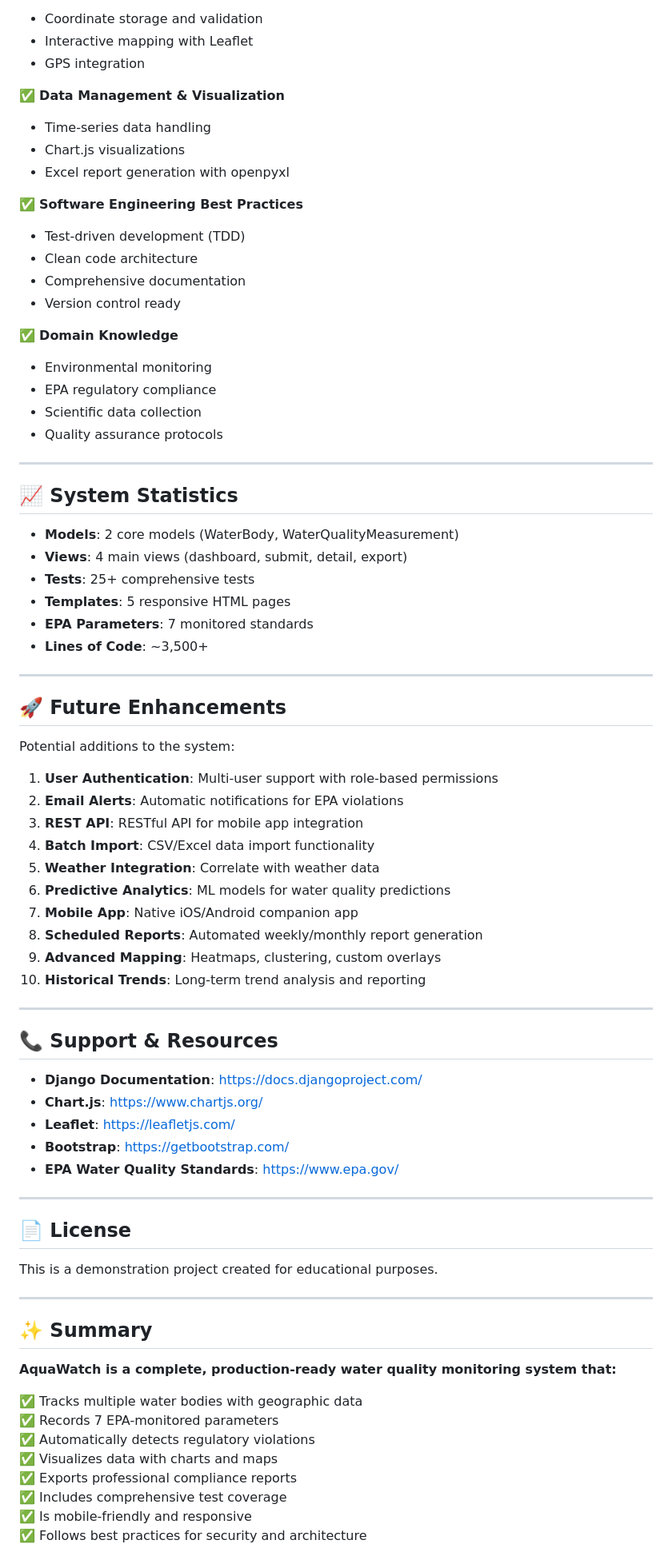
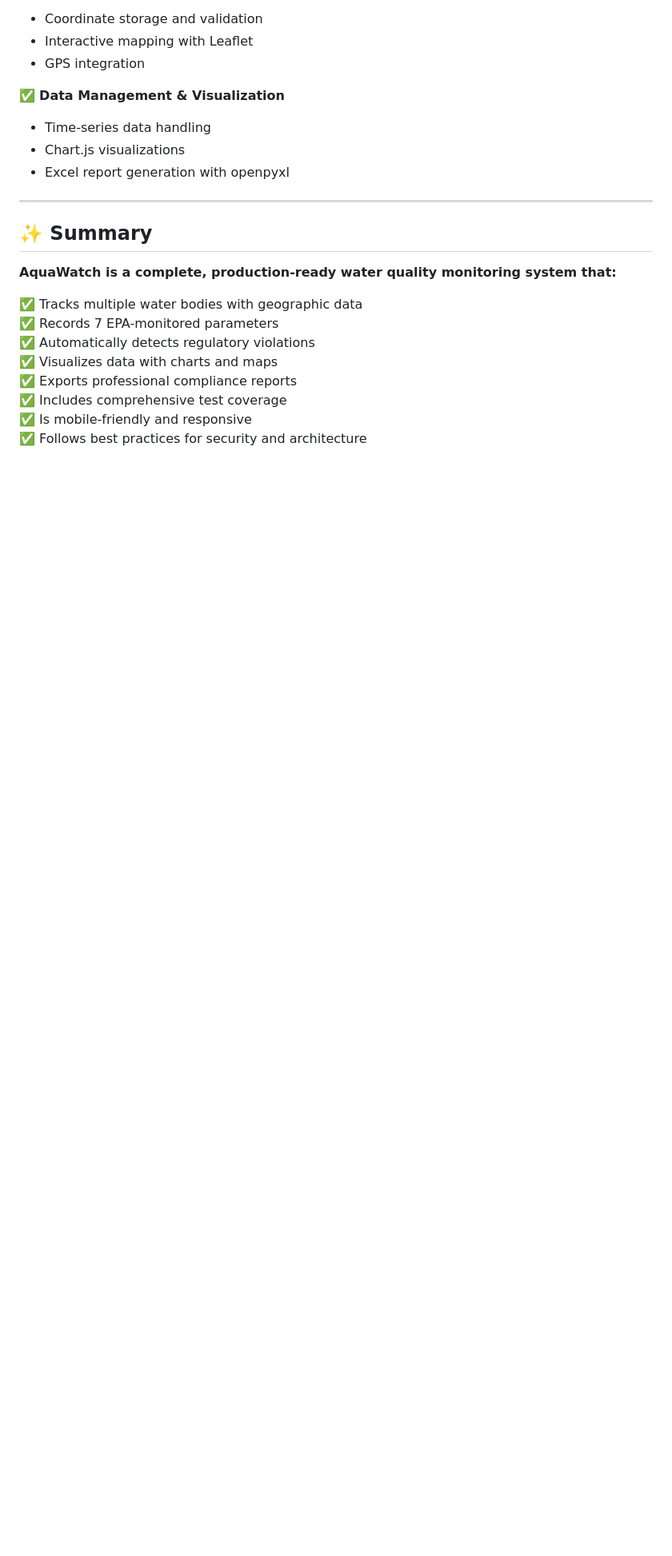
Before and after one commit to rutvikjoshi63/AquaWatch-Water-Quality-Monitoring-System, a Markdown page: README.md, the part around the change printed below. Shown: that part at 80% size. Drawn GitHub-style; blank space fills up the shorter version.

```diff
--- a/README.md
+++ b/README.md
@@ -490,62 +446,6 @@ This project showcases:
 - Chart.js visualizations
 - Excel report generation with openpyxl
 
-✅ **Software Engineering Best Practices**
-- Test-driven development (TDD)
-- Clean code architecture
-- Comprehensive documentation
-- Version control ready
-
-✅ **Domain Knowledge**
-- Environmental monitoring
-- EPA regulatory compliance
-- Scientific data collection
-- Quality assurance protocols
-
----
-
-## 📈 System Statistics
-
-- **Models**: 2 core models (WaterBody, WaterQualityMeasurement)
-- **Views**: 4 main views (dashboard, submit, detail, export)
-- **Tests**: 25+ comprehensive tests
-- **Templates**: 5 responsive HTML pages
-- **EPA Parameters**: 7 monitored standards
-- **Lines of Code**: ~3,500+
-
----
-
-## 🚀 Future Enhancements
-
-Potential additions to the system:
-
-1. **User Authentication**: Multi-user support with role-based permissions
-2. **Email Alerts**: Automatic notifications for EPA violations
-3. **REST API**: RESTful API for mobile app integration
-4. **Batch Import**: CSV/Excel data import functionality
-5. **Weather Integration**: Correlate with weather data
-6. **Predictive Analytics**: ML models for water quality predictions
-7. **Mobile App**: Native iOS/Android companion app
-8. **Scheduled Reports**: Automated weekly/monthly report generation
-9. **Advanced Mapping**: Heatmaps, clustering, custom overlays
-10. **Historical Trends**: Long-term trend analysis and reporting
-
----
-
-## 📞 Support & Resources
-
-- **Django Documentation**: https://docs.djangoproject.com/
-- **Chart.js**: https://www.chartjs.org/
-- **Leaflet**: https://leafletjs.com/
-- **Bootstrap**: https://getbootstrap.com/
-- **EPA Water Quality Standards**: https://www.epa.gov/
-
----
-
-## 📄 License
-
-This is a demonstration project created for educational purposes.
-
 ---
 
 ## ✨ Summary
```
Also changed, not shown: other parts of README.md (+8 -57 lines), Water_monitoring.drawio.png (added).
